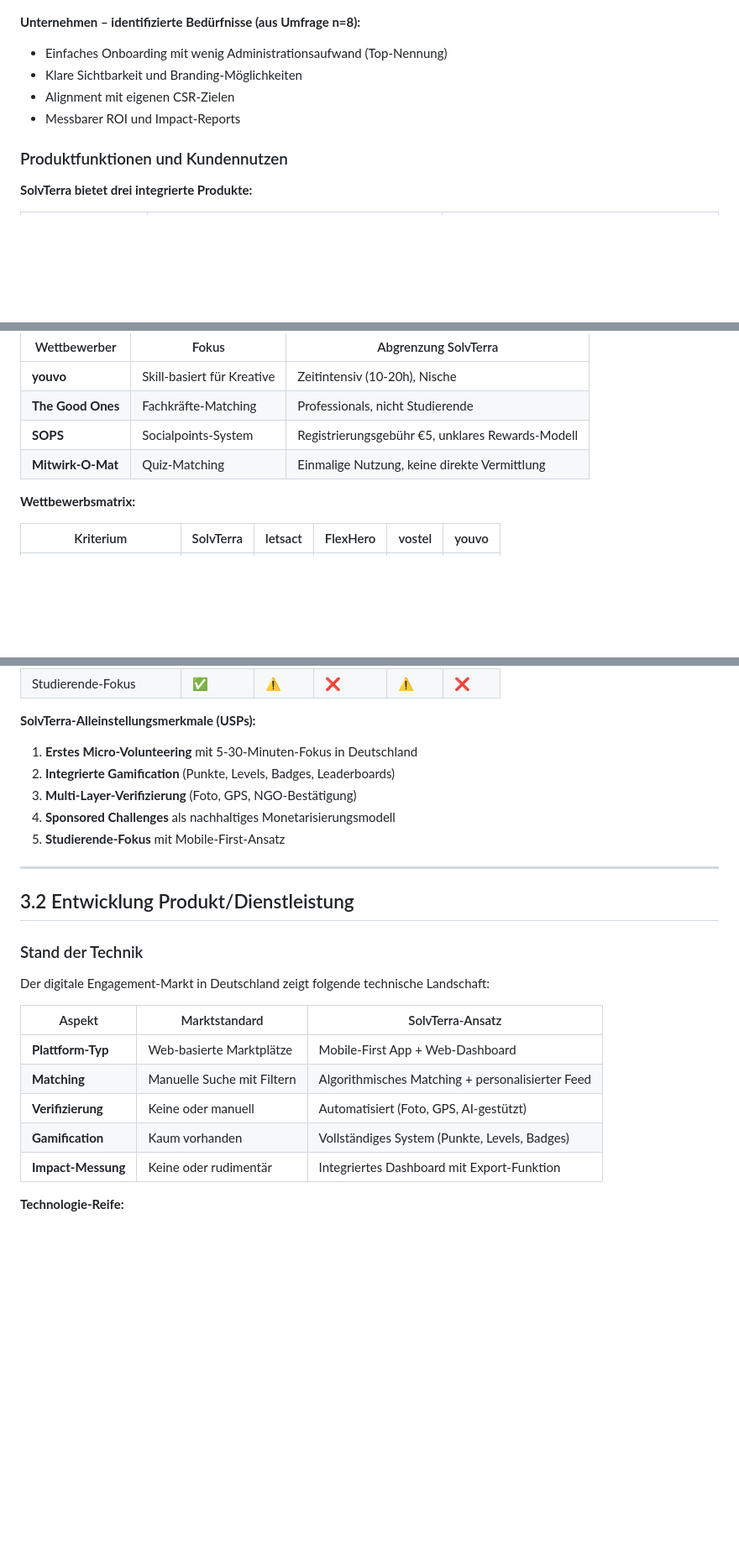
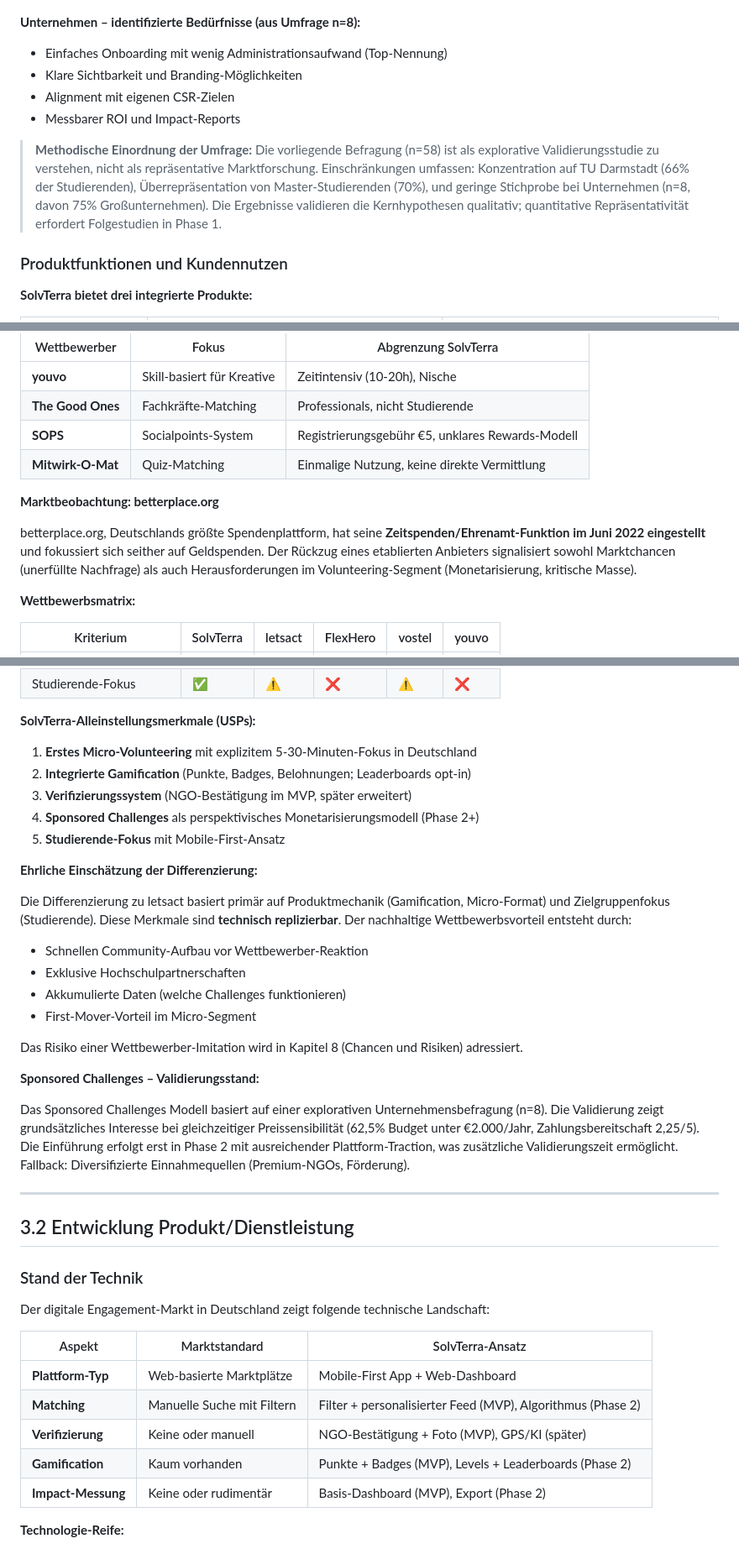
Before and after one commit to wolroniak/solvterra, a Markdown page: docs/Businessplan-Phase1-SolvTerra.md, 3 parts joined by grey strips. Shown at 84% size. Rendered like a GitHub page; blank space fills up the shorter version.

```diff
--- a/docs/Businessplan-Phase1-SolvTerra.md
+++ b/docs/Businessplan-Phase1-SolvTerra.md
@@ -311,6 +317,8 @@ SolvTerra bedient einen zweiseitigen Markt mit drei klar definierten Zielgruppen
 - Alignment mit eigenen CSR-Zielen
 - Messbarer ROI und Impact-Reports
 
+> **Methodische Einordnung der Umfrage:** Die vorliegende Befragung (n=58) ist als explorative Validierungsstudie zu verstehen, nicht als repräsentative Marktforschung. Einschränkungen umfassen: Konzentration auf TU Darmstadt (66% der Studierenden), Überrepräsentation von Master-Studierenden (70%), und geringe Stichprobe bei Unternehmen (n=8, davon 75% Großunternehmen). Die Ergebnisse validieren die Kernhypothesen qualitativ; quantitative Repräsentativität erfordert Folgestudien in Phase 1.
+
 ### Produktfunktionen und Kundennutzen
 
 **SolvTerra bietet drei integrierte Produkte:**
@@ -397,6 +425,10 @@ Der deutsche Markt für digitale Engagement-Plattformen ist fragmentiert (15+ An
 | **SOPS** | Socialpoints-System | Registrierungsgebühr €5, unklares Rewards-Modell |
 | **Mitwirk-O-Mat** | Quiz-Matching | Einmalige Nutzung, keine direkte Vermittlung |
 
+**Marktbeobachtung: betterplace.org**
+
+betterplace.org, Deutschlands größte Spendenplattform, hat seine **Zeitspenden/Ehrenamt-Funktion im Juni 2022 eingestellt** und fokussiert sich seither auf Geldspenden. Der Rückzug eines etablierten Anbieters signalisiert sowohl Marktchancen (unerfüllte Nachfrage) als auch Herausforderungen im Volunteering-Segment (Monetarisierung, kritische Masse).
+
 **Wettbewerbsmatrix:**
 
 | Kriterium | SolvTerra | letsact | FlexHero | vostel | youvo |
@@ -409,11 +441,25 @@ Der deutsche Markt für digitale Engagement-Plattformen ist fragmentiert (15+ An
 | Studierende-Fokus | ✅ | ⚠️ | ❌ | ⚠️ | ❌ |
 
 **SolvTerra-Alleinstellungsmerkmale (USPs):**
-1. **Erstes Micro-Volunteering** mit 5-30-Minuten-Fokus in Deutschland
-2. **Integrierte Gamification** (Punkte, Levels, Badges, Leaderboards)
-3. **Multi-Layer-Verifizierung** (Foto, GPS, NGO-Bestätigung)
-4. **Sponsored Challenges** als nachhaltiges Monetarisierungsmodell
+1. **Erstes Micro-Volunteering** mit explizitem 5-30-Minuten-Fokus in Deutschland
+2. **Integrierte Gamification** (Punkte, Badges, Belohnungen; Leaderboards opt-in)
+3. **Verifizierungssystem** (NGO-Bestätigung im MVP, später erweitert)
+4. **Sponsored Challenges** als perspektivisches Monetarisierungsmodell (Phase 2+)
 5. **Studierende-Fokus** mit Mobile-First-Ansatz
+
+**Ehrliche Einschätzung der Differenzierung:**
+
+Die Differenzierung zu letsact basiert primär auf Produktmechanik (Gamification, Micro-Format) und Zielgruppenfokus (Studierende). Diese Merkmale sind **technisch replizierbar**. Der nachhaltige Wettbewerbsvorteil entsteht durch:
+- Schnellen Community-Aufbau vor Wettbewerber-Reaktion
+- Exklusive Hochschulpartnerschaften
+- Akkumulierte Daten (welche Challenges funktionieren)
+- First-Mover-Vorteil im Micro-Segment
+
+Das Risiko einer Wettbewerber-Imitation wird in Kapitel 8 (Chancen und Risiken) adressiert.
+
+**Sponsored Challenges – Validierungsstand:**
+
+Das Sponsored Challenges Modell basiert auf einer explorativen Unternehmensbefragung (n=8). Die Validierung zeigt grundsätzliches Interesse bei gleichzeitiger Preissensibilität (62,5% Budget unter €2.000/Jahr, Zahlungsbereitschaft 2,25/5). Die Einführung erfolgt erst in Phase 2 mit ausreichender Plattform-Traction, was zusätzliche Validierungszeit ermöglicht. Fallback: Diversifizierte Einnahmequellen (Premium-NGOs, Förderung).
 
 ---
 
@@ -426,10 +472,10 @@ Der digitale Engagement-Markt in Deutschland zeigt folgende technische Landschaf
 | Aspekt | Marktstandard | SolvTerra-Ansatz |
 |--------|---------------|------------------|
 | **Plattform-Typ** | Web-basierte Marktplätze | Mobile-First App + Web-Dashboard |
-| **Matching** | Manuelle Suche mit Filtern | Algorithmisches Matching + personalisierter Feed |
-| **Verifizierung** | Keine oder manuell | Automatisiert (Foto, GPS, AI-gestützt) |
-| **Gamification** | Kaum vorhanden | Vollständiges System (Punkte, Levels, Badges) |
-| **Impact-Messung** | Keine oder rudimentär | Integriertes Dashboard mit Export-Funktion |
+| **Matching** | Manuelle Suche mit Filtern | Filter + personalisierter Feed (MVP), Algorithmus (Phase 2) |
+| **Verifizierung** | Keine oder manuell | NGO-Bestätigung + Foto (MVP), GPS/KI (später) |
+| **Gamification** | Kaum vorhanden | Punkte + Badges (MVP), Levels + Leaderboards (Phase 2) |
+| **Impact-Messung** | Keine oder rudimentär | Basis-Dashboard (MVP), Export (Phase 2) |
 
 **Technologie-Reife:**
 - Mobile Apps sind im Volunteering-Bereich noch unterentwickelt (nur letsact, FlexHero haben native Apps)
```
Also changed, not shown: other parts of docs/Businessplan-Phase1-SolvTerra.md (+59 -32 lines).
